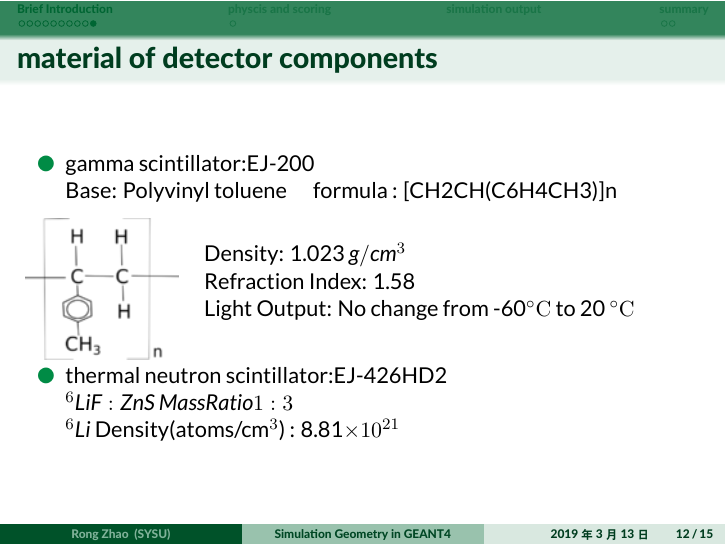
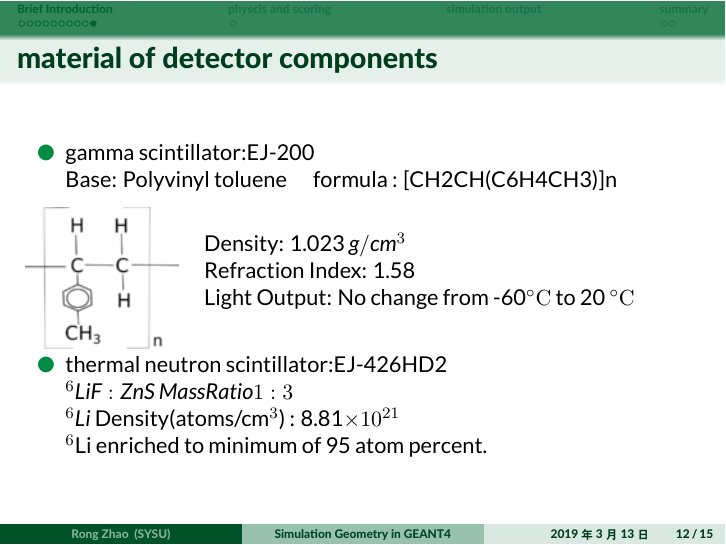
Before and after one commit to arlier/arlierwork, LaTeX slides (slides/taosim/Slide.tex): page 12 of 15. The pictures show the PDF file slides/taosim/Slide.pdf that the author committed with the source.

Commit message:
2019-03-13-12-04-1552449842-arlier

```diff
--- a/slides/taosim/Slide.tex
+++ b/slides/taosim/Slide.tex
@@ -273,7 +273,8 @@ The resulting triton and alpha particle are detected by ZnS:Ag phosphor with the
 
 	\item thermal neutron scintillator:EJ-426HD2\\
 	$^6LiF:ZnS \ Mass Ratio 1:3$\\
-		$^6Li $ Density(atoms/cm$^3$)  : 8.81$\times 10^{21}$
+		$^6Li $ Density(atoms/cm$^3$)  : 8.81$\times 10^{21}$\\
+		$^6$Li enriched to minimum of 95 atom percent.
 \end{itemize}
 \end{frame}
 %%%%%%%%%%%%%%%%%%%%%%%%%%%%%%%%%%%%%%%%%%%
```
Also changed, not shown: slides/taosim/Slide.pdf, slides/taosim/temp/Slide.pdf, 5 other files.
